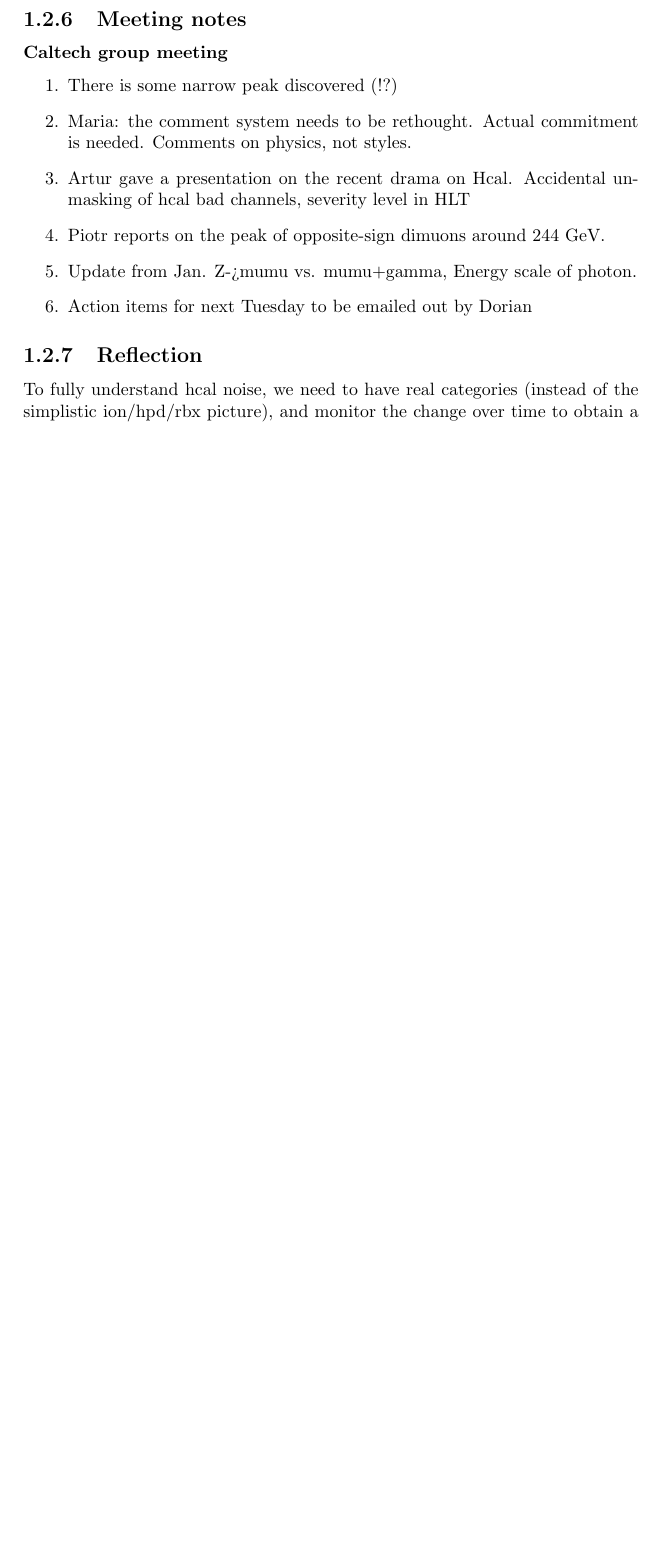
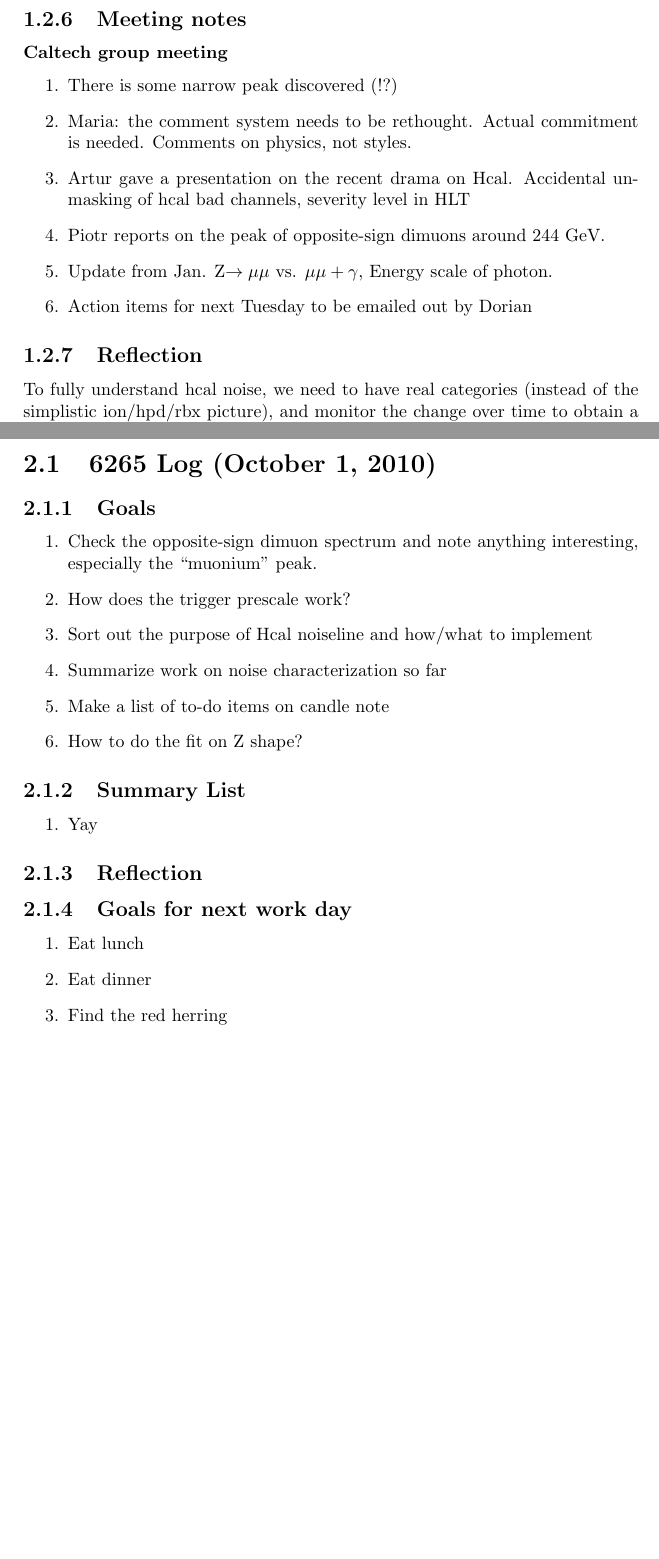
Before and after one commit to FHead/fheadelectroniclogbook, a LaTeX document (Logbook/CompileSingleTex.tex, which reads Logbook/DailyLog/6264/6264ResearchLog.tex, Logbook/DailyLog/6265/6265ResearchLog.tex): part of page 10 of 11 before the commit and two parts of pages 10 and 12 of 12 after it, the two joined at a grey line, cut so that both start at the same text, the shorter picture padded with empty space. Compiled offline with pdfLaTeX.

Commit message:
6265 morning, before noiseline meeting

```diff
--- a/Logbook/DailyLog/6264/6264ResearchLog.tex
+++ b/Logbook/DailyLog/6264/6264ResearchLog.tex
@@ -126,7 +126,7 @@ Comments on physics, not styles.
 \item Artur gave a presentation on the recent drama on Hcal.  Accidental unmasking of hcal bad channels,
 severity level in HLT
 \item Piotr reports on the peak of opposite-sign dimuons around 244 GeV.
-\item Update from Jan.  Z->mumu vs. mumu+gamma, Energy scale of photon.
+\item Update from Jan.  Z$\rightarrow\mu\mu$ vs. $\mu\mu+\gamma$, Energy scale of photon.
 \item Action items for next Tuesday to be emailed out by Dorian
 \end{enumerate}
 
--- a/Logbook/DailyLog/6265/6265ResearchLog.tex
+++ b/Logbook/DailyLog/6265/6265ResearchLog.tex
@@ -0,0 +1,28 @@
+\DailyTitle{6265 Log (October 1, 2010)}
+
+\DailySection{Goals}
+
+\begin{enumerate}
+\item Check the opposite-sign dimuon spectrum and note anything interesting, especially the ``muonium'' peak.
+\item How does the trigger prescale work?
+\item Sort out the purpose of Hcal noiseline and how/what to implement
+\item Summarize work on noise characterization so far
+\item Make a list of to-do items on candle note
+\item How to do the fit on Z shape?
+\end{enumerate}
+
+\DailySection{Summary List}
+
+\begin{enumerate}
+\item Yay
+\end{enumerate}
+
+\DailySection{Reflection}
+
+\DailySection{Goals for next work day}
+
+\begin{enumerate}
+\item Eat lunch
+\item Eat dinner
+\item Find the red herring
+\end{enumerate}
```
Also changed, not shown: Logbook/DailyLog/Template.tex (+6 -15 lines), Logbook/CompileSingleTex.pdf (added), Logbook/DailyLog/6264/6264ResearchLog.tex (4 more changed lines).
